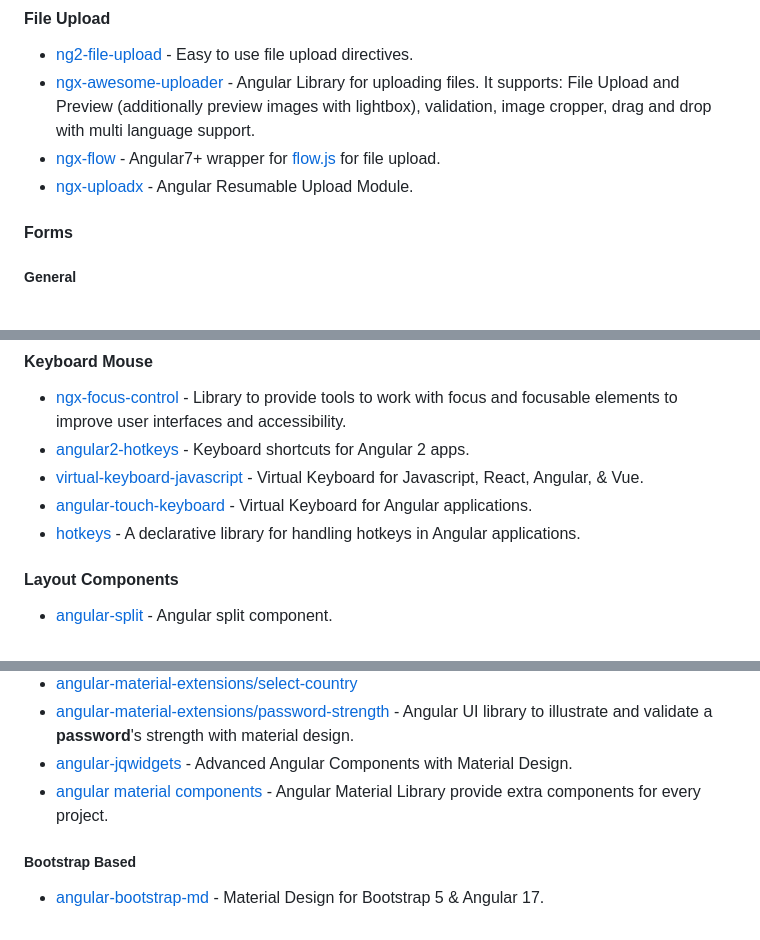
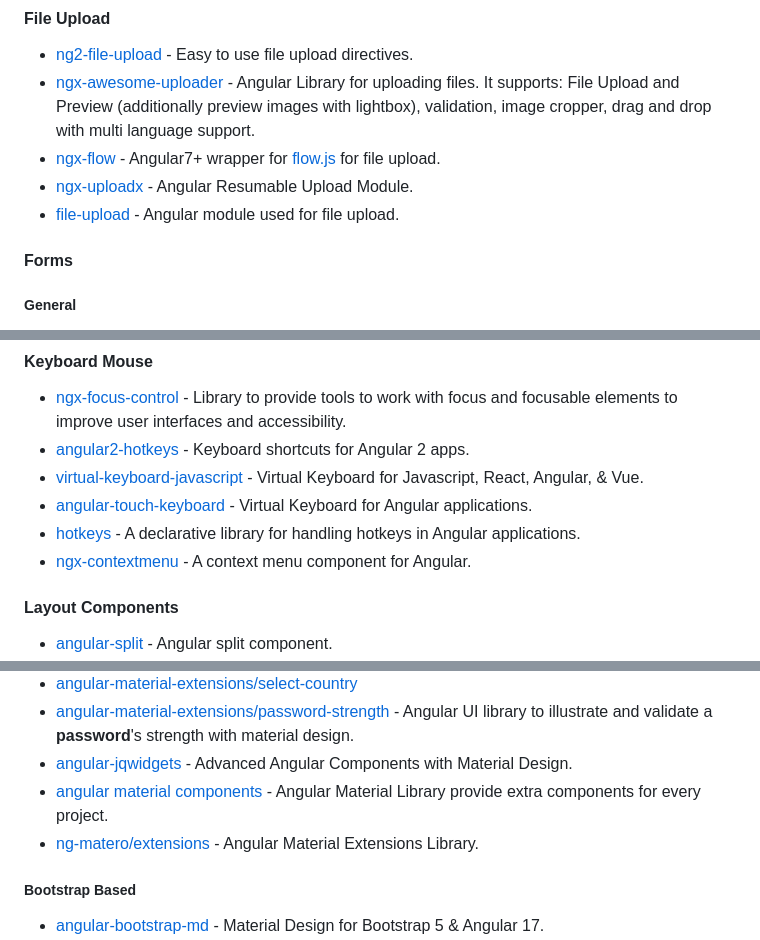
Before and after one commit to Eleven-Pigs/My-first_experience-angular-project, a Markdown page: README.md, 3 parts joined by grey strips. Drawn GitHub-style.

```diff
--- a/README.md
+++ b/README.md
@@ -584,6 +587,7 @@ become an Angular expert.
 * [ngx-awesome-uploader](https://www.npmjs.com/package/ngx-awesome-uploader) - Angular Library for uploading files. It supports: File Upload and Preview (additionally preview images with lightbox), validation, image cropper, drag and drop with multi language support.
 * [ngx-flow](https://github.com/flowjs/ngx-flow) - Angular7+ wrapper for [flow.js](https://github.com/flowjs/flow.js) for file upload.
 * [ngx-uploadx](https://github.com/kukhariev/ngx-uploadx) - Angular Resumable Upload Module.
+* [file-upload](https://github.com/pIvan/file-upload) - Angular module used for file upload.
 
 #### Forms
 
@@ -671,6 +675,7 @@ Angular 7+ Validator, a library handle validation messages easy and automatic.
 * [virtual-keyboard-javascript](https://github.com/virtual-keyboard-javascript/virtual-keyboard-javascript.github.io) - Virtual Keyboard for Javascript, React, Angular, & Vue.
 * [angular-touch-keyboard](https://github.com/mohsen77sk/angular-touch-keyboard) - Virtual Keyboard for Angular applications.
 * [hotkeys](https://github.com/ngneat/hotkeys) - A declarative library for handling hotkeys in Angular applications.
+* [ngx-contextmenu](https://github.com/PerfectMemory/ngx-contextmenu) - A context menu component for Angular.
 
 #### Layout Components
 
@@ -837,6 +842,7 @@ Angular 7+ Validator, a library handle validation messages easy and automatic.
 * [angular-material-extensions/password-strength](https://github.com/angular-material-extensions/password-strength) - Angular UI library to illustrate and validate a **password**'s strength with material design.
 * [angular-jqwidgets](https://www.jqwidgets.com/angular/) - Advanced Angular Components with Material Design.
 * [angular material components](https://github.com/h2qutc/angular-material-components) -  Angular Material Library provide extra components for every project.
+* [ng-matero/extensions](https://github.com/ng-matero/extensions) - Angular Material Extensions Library.
 
 ##### Bootstrap Based
 
```
Also changed, not shown: other parts of README.md (+4 -0 lines).
